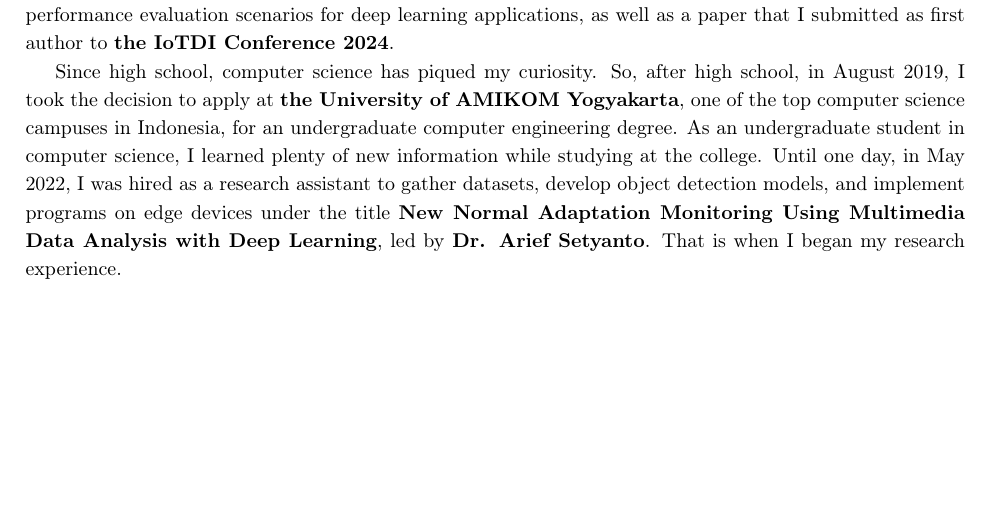
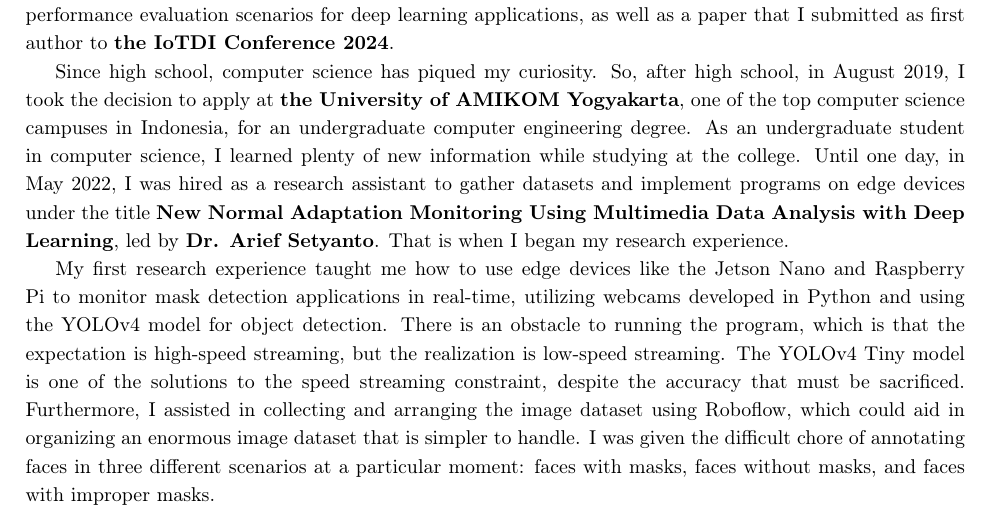
Before and after one commit to administrator2992/sop, a LaTeX document (main_sop.tex): part of the page, cut so that both start at the same text, the shorter picture padded with empty space. Compiled offline with pdfLaTeX.

Commit message:
Update main_sop.tex | Dev v.1.2.0

```diff
--- a/main_sop.tex
+++ b/main_sop.tex
@@ -70,16 +70,13 @@ My objective for pursuing the doctoral program in computer science at \textbf{\s
 
 %% Describe 2-3 past projects that might be relevant to your research interests. (10-12 lines per project)
 
-% PROJECT 1: P3 - Distributed Graph Neural Network Training at Scale
+% Introduce your first experience, which that relatively with your research area
 
-Since high school, computer science has piqued my curiosity. So, after high school, in August 2019, I took the decision to apply at \textbf{the University of AMIKOM Yogyakarta}, one of the top computer science campuses in Indonesia, for an undergraduate computer engineering degree. As an undergraduate student in computer science, I learned plenty of new information while studying at the college. Until one day, in May 2022, I was hired as a research assistant to gather datasets, develop object detection models, and implement programs on edge devices under the title \textbf{New Normal Adaptation Monitoring Using Multimedia Data Analysis with Deep Learning}, led by \textbf{\profTwo}. That is when I began my research experience.
+Since high school, computer science has piqued my curiosity. So, after high school, in August 2019, I took the decision to apply at \textbf{the University of AMIKOM Yogyakarta}, one of the top computer science campuses in Indonesia, for an undergraduate computer engineering degree. As an undergraduate student in computer science, I learned plenty of new information while studying at the college. Until one day, in May 2022, I was hired as a research assistant to gather datasets and implement programs on edge devices under the title \textbf{New Normal Adaptation Monitoring Using Multimedia Data Analysis with Deep Learning}, led by \textbf{\profTwo}. That is when I began my research experience.
 
-% PROJECT 2: SURGEON - Early-Exit Inference
+% PROJECT 1: Mask Detection
 
-% More recently, I have been looking into \textbf{model serving systems}. Large-scale pre-trained language models such as BERT have brought significant improvements to NLP applications but at the cost of heavy computational burden. A growing body of work aims to alleviate this by exploiting the difference in the classification difficulty among samples and early-exiting at different stages of the network.
-% Although early-exit deep neural networks (EE-DNN) have demonstrated promising accuracy–latency trade-offs, we observe that the coarse-grained batching -- an essential technique to increase throughput, becomes suboptimal in effectively ensuring high hardware utilization as samples dynamically exit at different stages of the network.
-% Thus, with \textbf{Anand Iyer}, I have proposed \textbf{SURGEON [2]}, a system which takes EE-DNN model, throughput and latency requirements as inputs, and produces a model partition and service assignment across heterogeneous resources that satisfies SLA constraints using as few GPUs as possible.
-% Key idea in SURGEON is to consolidate two or more batches at partition boundary, thereby creating a larger batch which  improves hardware efficiency. SURGEON uses dynamic programming to adaptively identify when/how EE-DNN layers are to be partitioned and which/how-many devices are required to service each partition. I am currently evaluating the benefits of SURGEON for different EE-DNN model architectures and service-level objectives.
+My first research experience taught me how to use edge devices like the Jetson Nano and Raspberry Pi to monitor mask detection applications in real-time, utilizing webcams developed in Python and using the YOLOv4 model for object detection. There is an obstacle to running the program, which is that the expectation is high-speed streaming, but the realization is low-speed streaming. The YOLOv4 Tiny model is one of the solutions to the speed streaming constraint, despite the accuracy that must be sacrificed. Furthermore, I assisted in collecting and arranging the image dataset using Roboflow, which could aid in organizing an enormous image dataset that is simpler to handle. I was given the difficult chore of annotating faces in three different scenarios at a particular moment: faces with masks, faces without masks, and faces with improper masks.
 
 % % PROJECT 3: Graphite - Distributed Temporal Graph Processing
 
```
